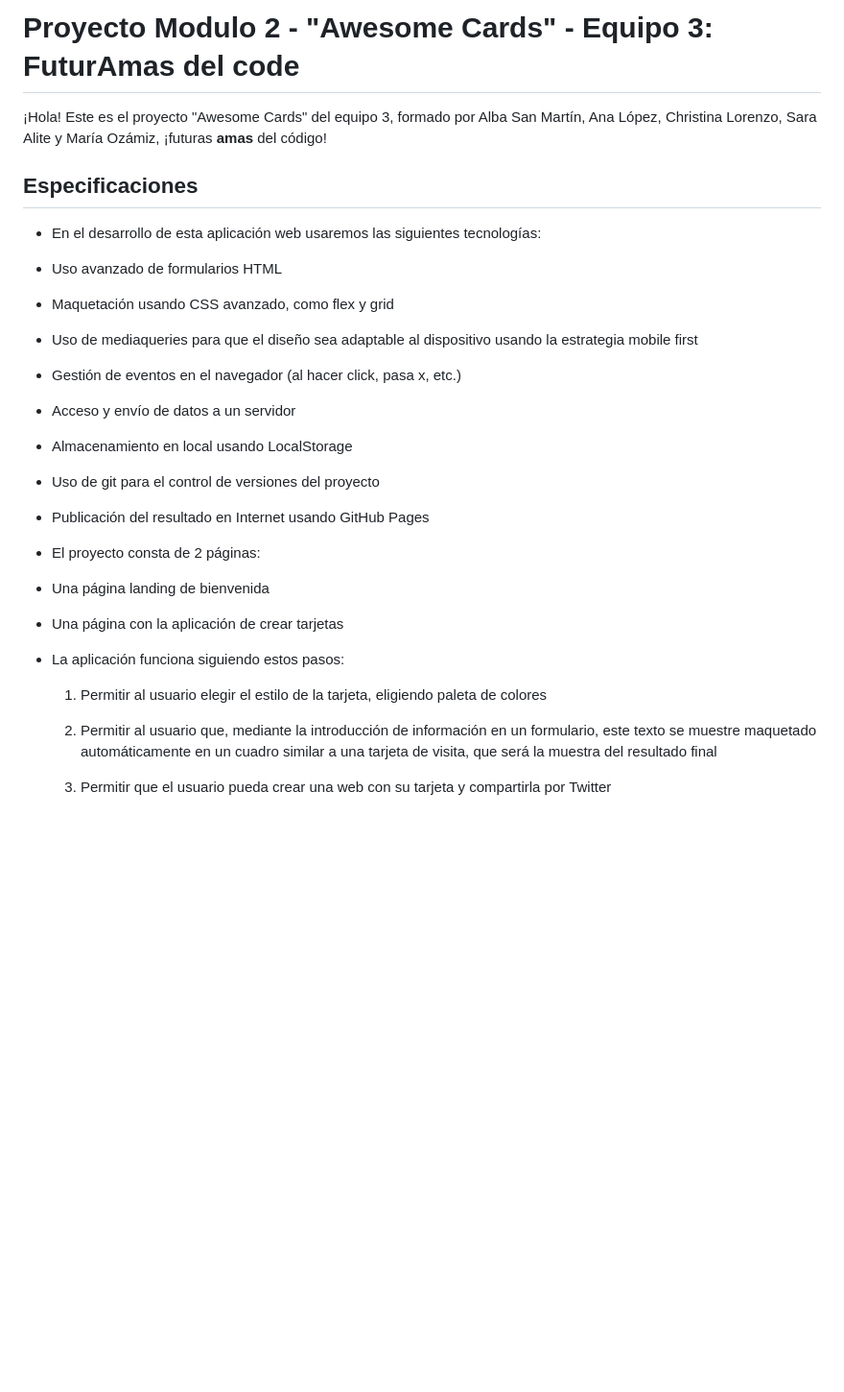
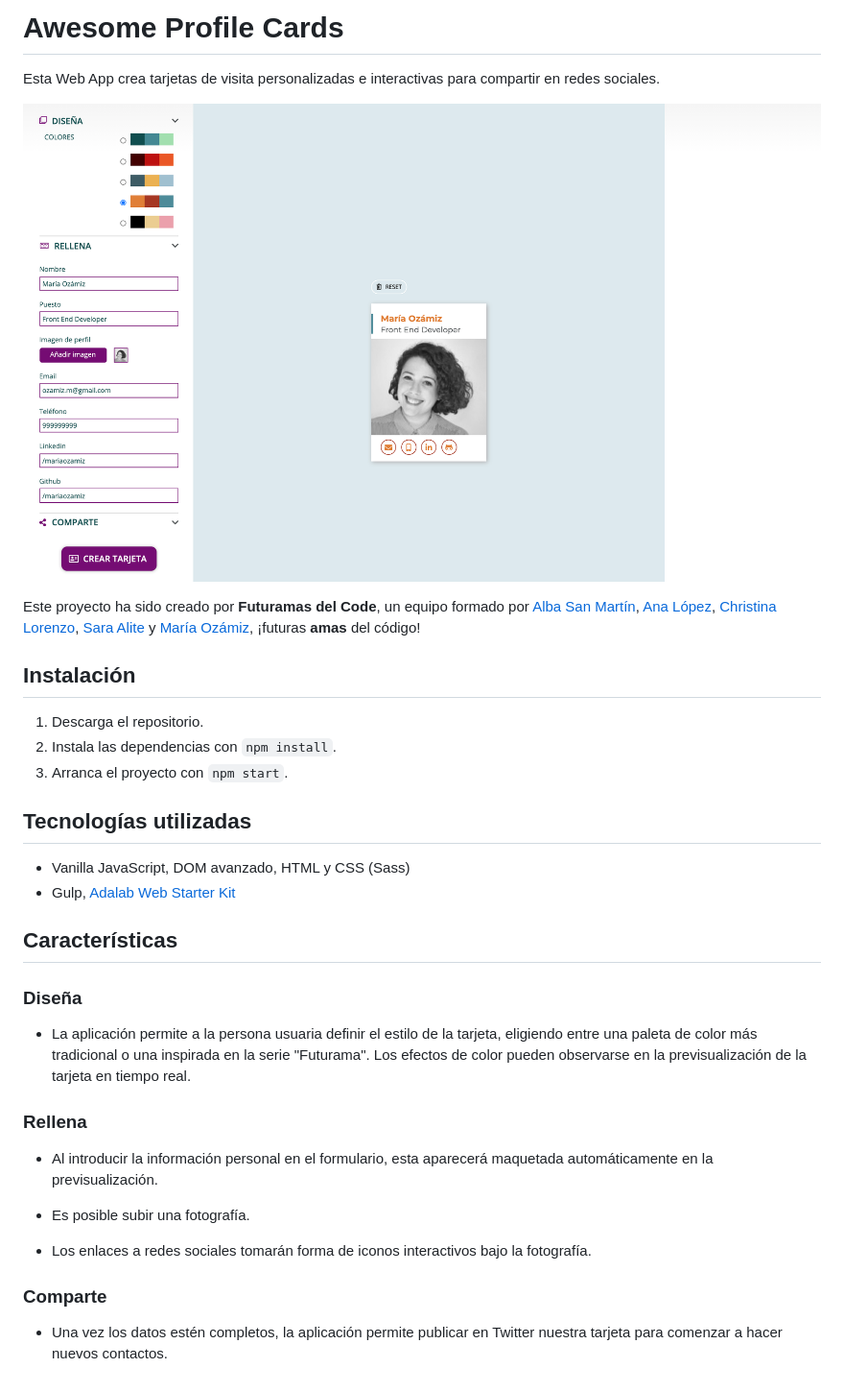
Before and after one commit to mariaozamiz/awesome-profile-cards, a Markdown page: README.md, the part around the change. Shown: that part at 96% size. Drawn GitHub-style; pictures changed too: src/images/captura_pantalla.png (added); blank space fills up the shorter version.

````diff
--- a/README.md
+++ b/README.md
@@ -1,37 +1,48 @@
-# Proyecto Modulo 2 - "Awesome Cards" - Equipo 3: FuturAmas del code
+# Awesome Profile Cards
 
-¡Hola! Este es el proyecto "Awesome Cards" del equipo 3, formado por Alba San Martín, Ana López, Christina Lorenzo, Sara Alite y María Ozámiz, ¡futuras **amas** del código!
+Esta Web App crea tarjetas de visita personalizadas e interactivas para compartir en redes sociales.
 
-## Especificaciones
+![Captura de pantalla](https://github.com/mariaozamiz/awesome-profile-cards/blob/master/src/images/captura_pantalla.png)
 
--   En el desarrollo de esta aplicación web usaremos las siguientes tecnologías:
+Este proyecto ha sido creado por **Futuramas del Code**, un equipo formado por [Alba San Martín](https://github.com/albasmg), [Ana López](https://github.com/Analo-pez), [Christina Lorenzo](https://github.com/Cristinalorenzomontes), [Sara Alite](https://github.com/saraalite) y [María Ozámiz](https://www.linkedin.com/in/mariaozamiz/), ¡futuras **amas** del código!
 
--   Uso avanzado de formularios HTML
 
--   Maquetación usando CSS avanzado, como flex y grid
+## Instalación
 
--   Uso de mediaqueries para que el diseño sea adaptable al dispositivo usando la estrategia mobile first
+1. Descarga el repositorio.
+2. Instala las dependencias con ```npm install```.
+3. Arranca el proyecto con ```npm start```.
 
--   Gestión de eventos en el navegador (al hacer click, pasa x, etc.)
 
--   Acceso y envío de datos a un servidor
+## Tecnologías utilizadas
 
--   Almacenamiento en local usando LocalStorage
+- Vanilla JavaScript, DOM avanzado, HTML y CSS (Sass)
+- Gulp, [Adalab Web Starter Kit](https://github.com/Adalab/adalab-web-starter-kit)
 
--   Uso de git para el control de versiones del proyecto
 
--   Publicación del resultado en Internet usando GitHub Pages
+## Características
 
--   El proyecto consta de 2 páginas:
+### Diseña
 
--   Una página landing de bienvenida
+- La aplicación permite a la persona usuaria definir el estilo de la tarjeta, eligiendo entre una paleta de color más tradicional o una inspirada en la serie "Futurama". Los efectos de color pueden observarse en la previsualización de la tarjeta en tiempo real.
 
--   Una página con la aplicación de crear tarjetas
+### Rellena
 
--   La aplicación funciona siguiendo estos pasos:
+- Al introducir la información personal en el formulario, esta aparecerá maquetada automáticamente en la previsualización.
 
-    1. Permitir al usuario elegir el estilo de la tarjeta, eligiendo paleta de colores
+- Es posible subir una fotografía.
 
-    2. Permitir al usuario que, mediante la introducción de información en un formulario, este texto se muestre maquetado automáticamente en un cuadro similar a una tarjeta de visita, que será la muestra del resultado final
+- Los enlaces a redes sociales tomarán forma de iconos interactivos bajo la fotografía.
 
-    3. Permitir que el usuario pueda crear una web con su tarjeta y compartirla por Twitter
+### Comparte
+
+- Una vez los datos estén completos, la aplicación permite publicar en Twitter nuestra tarjeta para comenzar a hacer nuevos contactos.
+
+<!--
+### Diseño responsive, mobile first! 📱
+
+### Uso avanzado de formularios HTML 📋
+
+### Gestión de eventos en el navegador ⌨️
+
+### Almacenamiento de datos en LocalStorage 🗄️ -->
````
Also changed, not shown: 4 other files.
